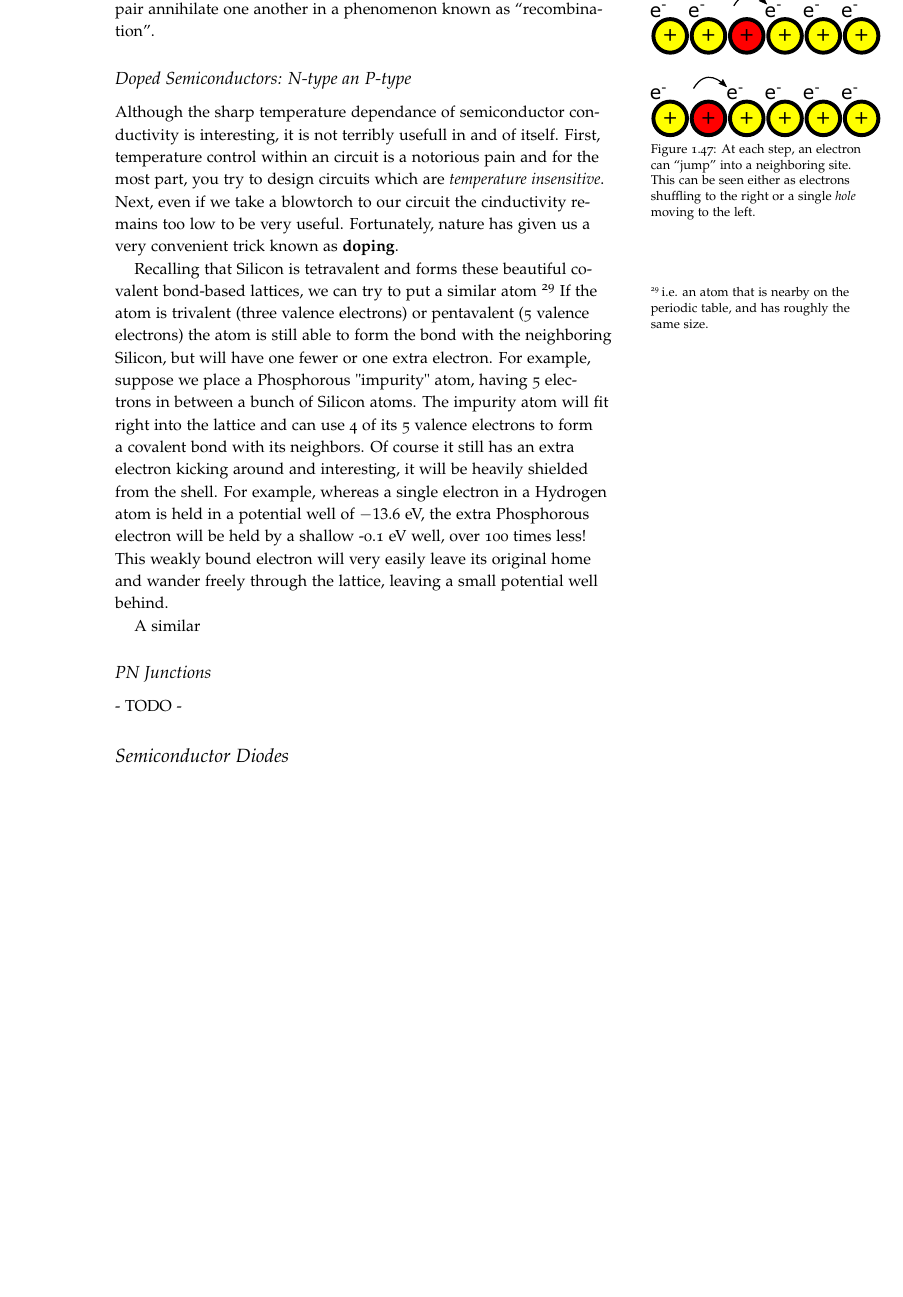
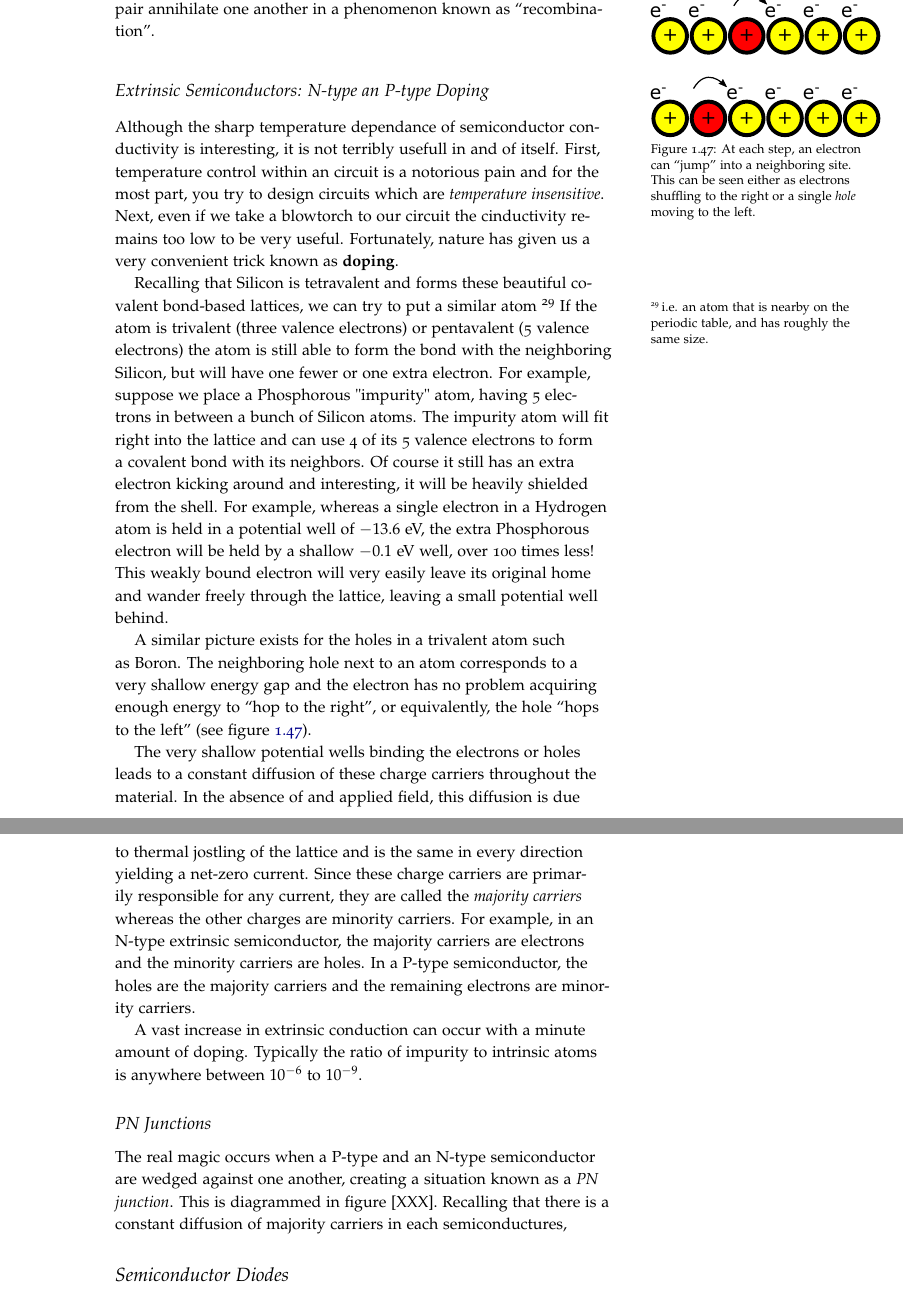
Before and after one commit to andrewjmacrae/Phys229Notes, a LaTeX thesis (Phys229LectureNotes.tex): part of page 70 of 95 before the commit and two parts of pages 70 and 71 of 95 after it, the two joined at a grey line, cut so that both start at the same text, the shorter picture padded with empty space. Compiled offline with pdfLaTeX; a LaTeX package or settings file that is missing is left out.

Commit message:
- Minor typos - Added to Diode section

```diff
--- a/Phys229LectureNotes.tex
+++ b/Phys229LectureNotes.tex
@@ -1983,15 +1983,20 @@ What happens then when we increase the temperature significantly or bombard the
   \label{fig:olez}
 \end{marginfigure}
 
-\subsection{Doped Semiconductors: N-type an P-type}
+\subsection{Extrinsic Semiconductors: N-type an P-type Doping}
 Although the sharp temperature dependance of semiconductor conductivity is interesting, it is not terribly usefull in and of itself. First, temperature control within an circuit is a notorious pain and for the most part, you try to design circuits which are \textit{temperature insensitive}. Next, even if we take a blowtorch to our circuit the cinductivity remains too low to be very useful. Fortunately, nature has given us a very convenient trick known as \textbf{doping}.
 
-Recalling that Silicon is tetravalent and forms these beautiful covalent bond-based lattices, we can try to put a similar atom \footnote{i.e. an atom that is nearby on the periodic table, and has roughly the same size.} If the atom is trivalent (three valence electrons) or pentavalent (5 valence electrons) the atom is still able to form the bond with the neighboring Silicon, but will have one fewer or one extra electron. For example, suppose we place a Phosphorous "impurity" atom, having 5 electrons in between a bunch of Silicon atoms. The impurity atom will fit right into the lattice and can use 4 of its 5 valence electrons to form a covalent bond with its neighbors. Of course it still has an extra electron kicking around and interesting, it will be heavily shielded from the shell. For example, whereas a single electron in a Hydrogen atom is held in a potential well of $-13.6$~eV, the extra Phosphorous electron will be held by a shallow -0.1~eV well, over 100 times less! This weakly bound electron will very easily leave its original home and wander freely through the lattice, leaving a small potential well behind.
-
-A similar
+Recalling that Silicon is tetravalent and forms these beautiful covalent bond-based lattices, we can try to put a similar atom \footnote{i.e. an atom that is nearby on the periodic table, and has roughly the same size.} If the atom is trivalent (three valence electrons) or pentavalent (5 valence electrons) the atom is still able to form the bond with the neighboring Silicon, but will have one fewer or one extra electron. For example, suppose we place a Phosphorous "impurity" atom, having 5 electrons in between a bunch of Silicon atoms. The impurity atom will fit right into the lattice and can use 4 of its 5 valence electrons to form a covalent bond with its neighbors. Of course it still has an extra electron kicking around and interesting, it will be heavily shielded from the shell. For example, whereas a single electron in a Hydrogen atom is held in a potential well of $-13.6$~eV, the extra Phosphorous electron will be held by a shallow $-0.1$~eV well, over 100 times less! This weakly bound electron will very easily leave its original home and wander freely through the lattice, leaving a small potential well behind.
+
+A similar picture exists for the holes in a trivalent atom such as Boron. The neighboring hole next to an atom corresponds to a very shallow energy gap and the electron has no problem acquiring enough energy to ``hop to the right'', or equivalently, the hole ``hops to the left'' (see figure \ref{fig:olez}).
+
+The very shallow potential wells binding the electrons or holes leads to a constant diffusion of these charge carriers throughout the material. In the absence of and applied field, this diffusion is due to thermal jostling of the lattice and is the same in every direction yielding a net-zero current. Since these charge carriers are primarily responsible for any current, they are called the \textit{majority carriers} whereas the other charges are minority carriers. For example, in an N-type extrinsic semiconductor, the majority carriers are electrons and the minority carriers are holes. In a P-type semiconductor, the holes are the majority carriers and the remaining electrons are minority carriers.
+
+A vast increase in extrinsic conduction can occur with a minute amount of doping. Typically the ratio of impurity to intrinsic atoms is anywhere between $10^{-6}$ to $10^{-9}$.
 
 \subsection{PN Junctions}
-- TODO -
+The real magic occurs when a P-type and an N-type semiconductor are wedged against one another, creating a situation known as a \textit{PN junction}. This is diagrammed in figure [XXX]. Recalling that there is a constant diffusion of majority carriers in each semiconductures,
+
 \section{Semiconductor Diodes}
 - TODO -
 \section{Diode Circuit Analysis}
```
Also changed, not shown: Phys229LectureNotes.tex (2 more changed lines), 3 other files.
